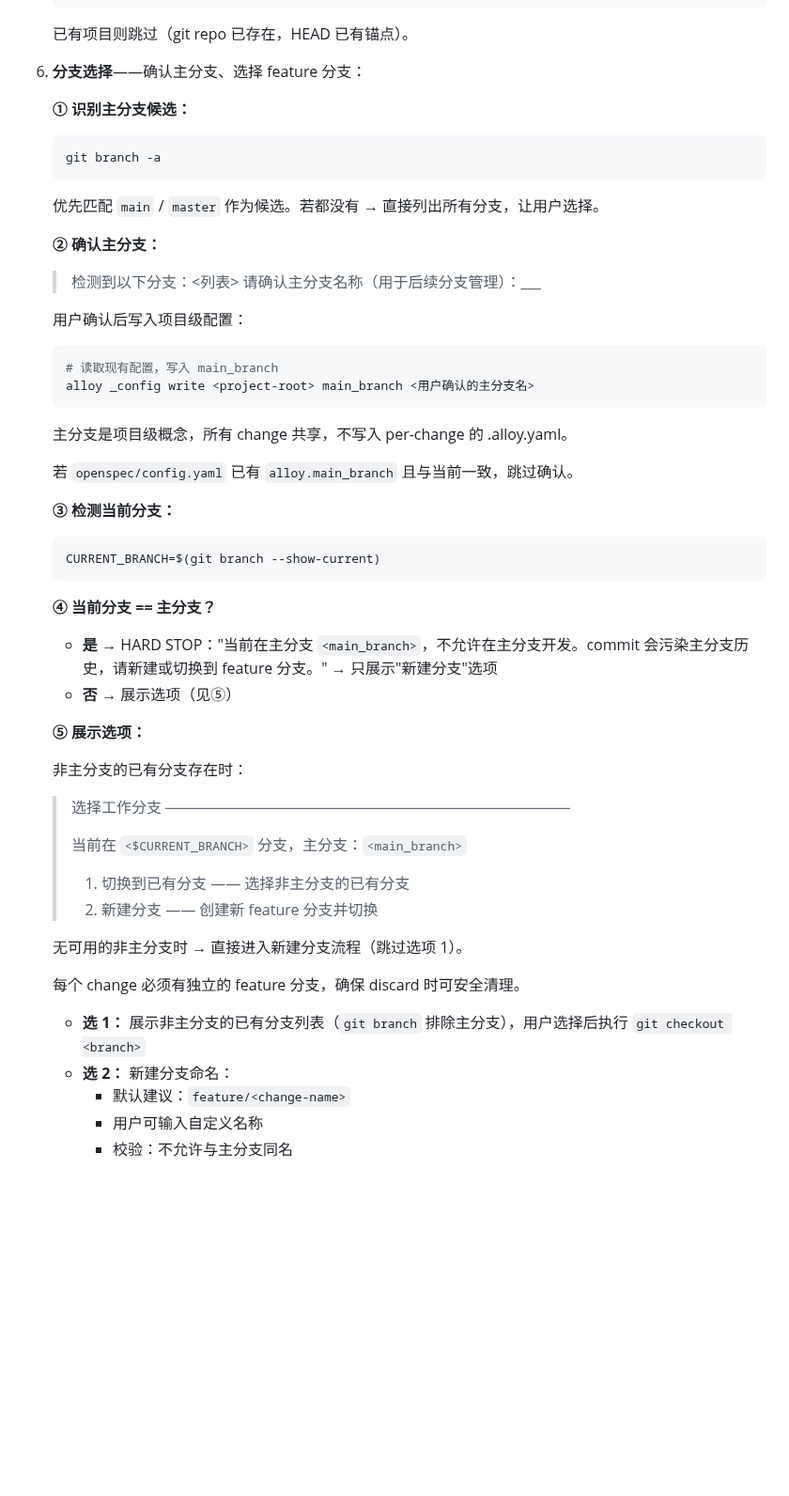
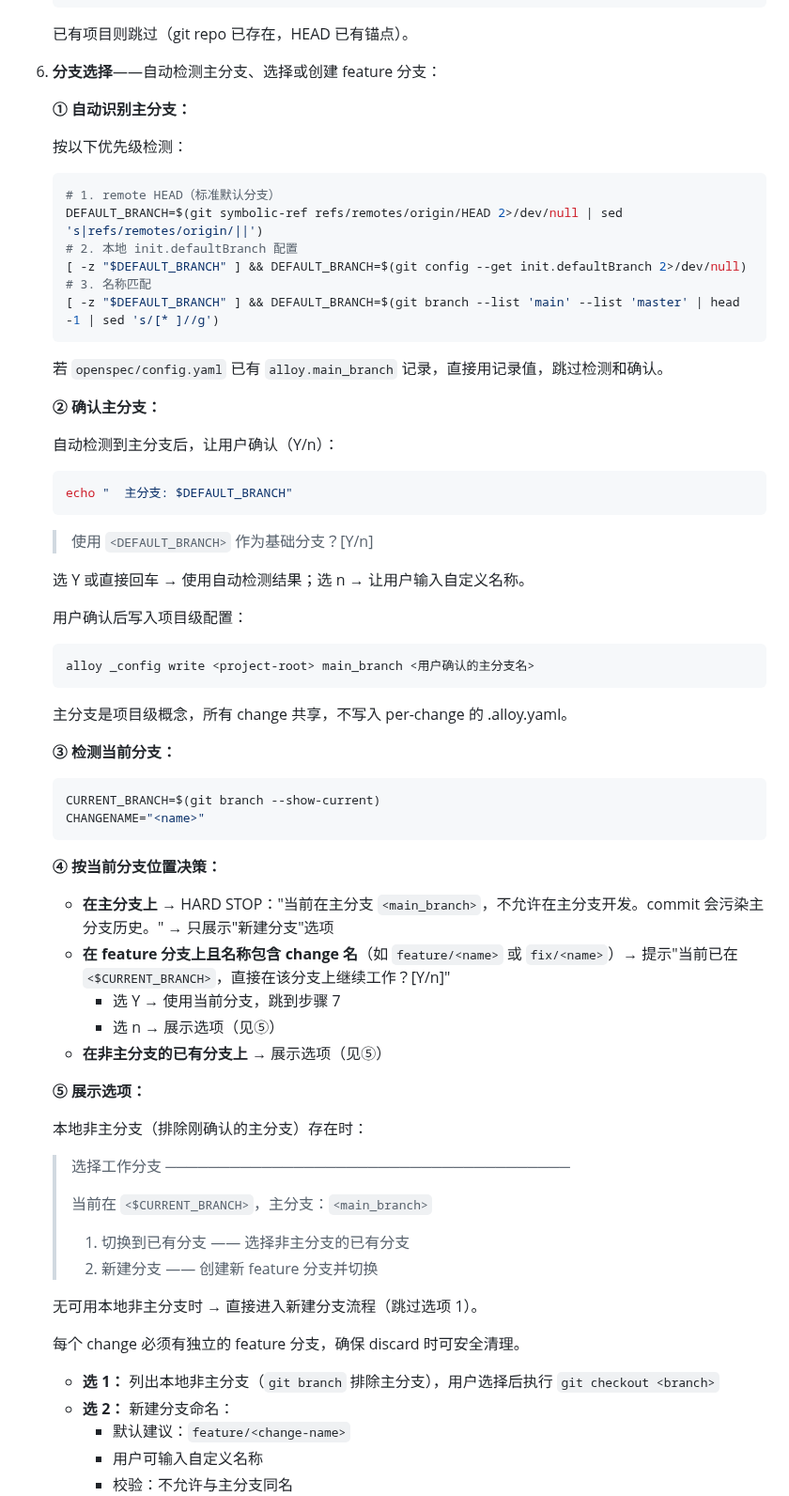
Before and after one commit to Rushing0711/alloy, a Markdown page: commands/alloy/start.md, the part around the change. Shown at 94% size. Drawn GitHub-style; blank space fills up the shorter version.

Commit message:
feat: 优化 start.md 分支检测逻辑
- 主分支检测改为三优先级（origin/HEAD → init.defaultBranch → 名称匹配）
- 主分支确认改为 Y/n，不需手动输入
- 当前分支增加 change 名匹配检测，匹配时直接复用
- 分支列表只列本地分支，不列 remote

Co-Authored-By: Claude Opus 4.7 <noreply@anthropic.com>

````diff
--- a/commands/alloy/start.md
+++ b/commands/alloy/start.md
@@ -161,53 +161,70 @@ if [ "$MISSING" -gt 0 ]; then echo ""; echo "  需要先完成环境初始化。
 
    已有项目则跳过（git repo 已存在，HEAD 已有锚点）。
 
-6. **分支选择**——确认主分支、选择 feature 分支：
+6. **分支选择**——自动检测主分支、选择或创建 feature 分支：
 
-   **① 识别主分支候选：**
+   **① 自动识别主分支：**
+
+   按以下优先级检测：
+
    ```bash
-   git branch -a
+   # 1. remote HEAD（标准默认分支）
+   DEFAULT_BRANCH=$(git symbolic-ref refs/remotes/origin/HEAD 2>/dev/null | sed 's|refs/remotes/origin/||')
+   # 2. 本地 init.defaultBranch 配置
+   [ -z "$DEFAULT_BRANCH" ] && DEFAULT_BRANCH=$(git config --get init.defaultBranch 2>/dev/null)
+   # 3. 名称匹配
+   [ -z "$DEFAULT_BRANCH" ] && DEFAULT_BRANCH=$(git branch --list 'main' --list 'master' | head -1 | sed 's/[* ]//g')
    ```
-   优先匹配 `main` / `master` 作为候选。若都没有 → 直接列出所有分支，让用户选择。
+
+   若 `openspec/config.yaml` 已有 `alloy.main_branch` 记录，直接用记录值，跳过检测和确认。
 
    **② 确认主分支：**
 
-   > 检测到以下分支：<列表>
-   > 请确认主分支名称（用于后续分支管理）：___
+   自动检测到主分支后，让用户确认（Y/n）：
+   ```bash
+   echo "  主分支: $DEFAULT_BRANCH"
+   ```
+
+   > 使用 `<DEFAULT_BRANCH>` 作为基础分支？[Y/n]
+
+   选 Y 或直接回车 → 使用自动检测结果；选 n → 让用户输入自定义名称。
 
    用户确认后写入项目级配置：
    ```bash
-   # 读取现有配置，写入 main_branch
    alloy _config write <project-root> main_branch <用户确认的主分支名>
    ```
    主分支是项目级概念，所有 change 共享，不写入 per-change 的 .alloy.yaml。
 
-   若 `openspec/config.yaml` 已有 `alloy.main_branch` 且与当前一致，跳过确认。
-
    **③ 检测当前分支：**
    ```bash
    CURRENT_BRANCH=$(git branch --show-current)
+   CHANGENAME="<name>"
    ```
 
-   **④ 当前分支 == 主分支？**
-   - **是** → HARD STOP："当前在主分支 `<main_branch>`，不允许在主分支开发。commit 会污染主分支历史，请新建或切换到 feature 分支。" → 只展示"新建分支"选项
-   - **否** → 展示选项（见⑤）
+   **④ 按当前分支位置决策：**
+
+   - **在主分支上** → HARD STOP："当前在主分支 `<main_branch>`，不允许在主分支开发。commit 会污染主分支历史。" → 只展示"新建分支"选项
+   - **在 feature 分支上且名称包含 change 名**（如 `feature/<name>` 或 `fix/<name>`）→ 提示"当前已在 `<$CURRENT_BRANCH>`，直接在该分支上继续工作？[Y/n]"
+     - 选 Y → 使用当前分支，跳到步骤 7
+     - 选 n → 展示选项（见⑤）
+   - **在非主分支的已有分支上** → 展示选项（见⑤）
 
    **⑤ 展示选项：**
 
-   非主分支的已有分支存在时：
+   本地非主分支（排除刚确认的主分支）存在时：
    > 选择工作分支
    > ──────────────────────────────────────
    >
-   > 当前在 `<$CURRENT_BRANCH>` 分支，主分支：`<main_branch>`
+   > 当前在 `<$CURRENT_BRANCH>`，主分支：`<main_branch>`
    >
    > 1. 切换到已有分支 —— 选择非主分支的已有分支
    > 2. 新建分支       —— 创建新 feature 分支并切换
 
-   无可用的非主分支时 → 直接进入新建分支流程（跳过选项 1）。
+   无可用本地非主分支时 → 直接进入新建分支流程（跳过选项 1）。
 
    每个 change 必须有独立的 feature 分支，确保 discard 时可安全清理。
 
-   - **选 1：** 展示非主分支的已有分支列表（`git branch` 排除主分支），用户选择后执行 `git checkout <branch>`
+   - **选 1：** 列出本地非主分支（`git branch` 排除主分支），用户选择后执行 `git checkout <branch>`
    - **选 2：** 新建分支命名：
      - 默认建议：`feature/<change-name>`
      - 用户可输入自定义名称
````
